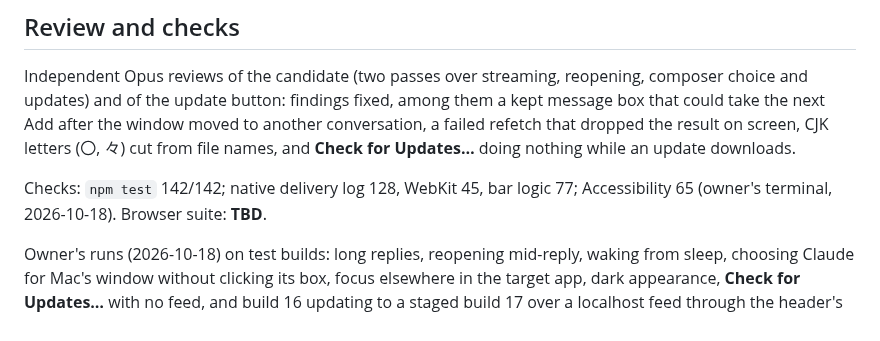
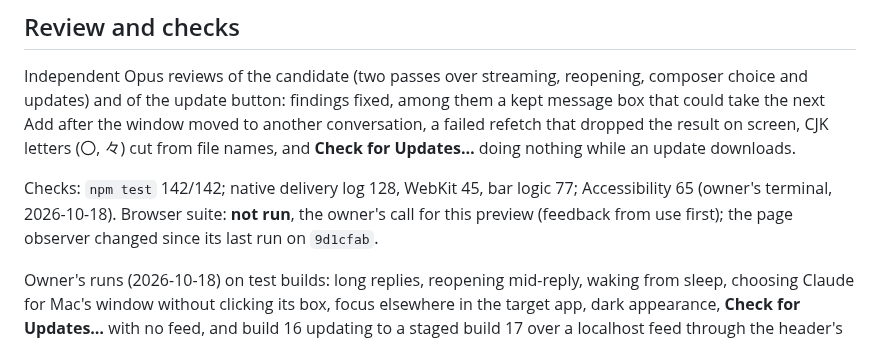
Before and after one commit to lesPrivilege/add-to-claude, a Markdown page: docs/release/0.8.0.md, the part around the change. Drawn GitHub-style.

Commit message:
0.8.0 notes: browser suite not run, the owner's call for this preview
Co-Authored-By: Claude Opus 5.5 <noreply@anthropic.com>

```diff
--- a/docs/release/0.8.0.md
+++ b/docs/release/0.8.0.md
@@ -34,6 +34,6 @@ As in [0.7.0](0.7.0.md#known-limits). For updates:
 
 Independent Opus reviews of the candidate (two passes over streaming, reopening, composer choice and updates) and of the update button: findings fixed, among them a kept message box that could take the next Add after the window moved to another conversation, a failed refetch that dropped the result on screen, CJK letters (〇, 々) cut from file names, and **Check for Updates…** doing nothing while an update downloads.
 
-Checks: `npm test` 142/142; native delivery log 128, WebKit 45, bar logic 77; Accessibility 65 (owner's terminal, 2026-10-18). Browser suite: **TBD**.
+Checks: `npm test` 142/142; native delivery log 128, WebKit 45, bar logic 77; Accessibility 65 (owner's terminal, 2026-10-18). Browser suite: **not run**, the owner's call for this preview (feedback from use first); the page observer changed since its last run on `9d1cfab`.
 
 Owner's runs (2026-10-18) on test builds: long replies, reopening mid-reply, waking from sleep, choosing Claude for Mac's window without clicking its box, focus elsewhere in the target app, dark appearance, **Check for Updates…** with no feed, and build 16 updating to a staged build 17 over a localhost feed through the header's **Relaunch to Update**. Not run: the menu check while an update downloads, and the first real update, which 0.8.0's first release will prove.
```
Also changed, not shown: docs/support-matrix.md (+1 -1 lines).
